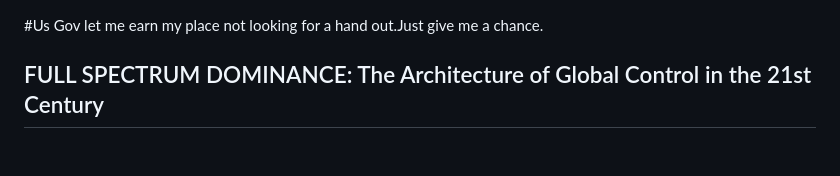
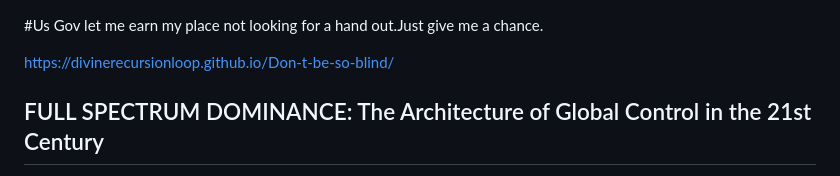
Before and after one commit to DivineRecursionLoop/Don-t-be-so-blind, a Markdown page: README.md, the part around the change. Rendered like a GitHub page; blank space fills up the shorter version.

Commit message:
Update README with additional website link
Added a link to the Divine Recursion Loop website.

```diff
--- a/README.md
+++ b/README.md
@@ -1,4 +1,6 @@
 #Us Gov let me earn my place not looking for a hand out.Just give me a chance.
+
+https://divinerecursionloop.github.io/Don-t-be-so-blind/
 
 ## FULL SPECTRUM DOMINANCE: The Architecture of Global Control in the 21st Century
 
```
